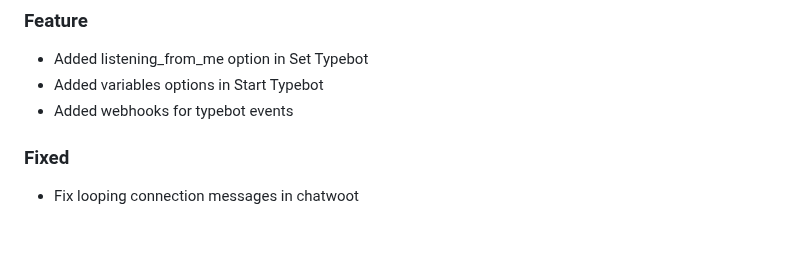
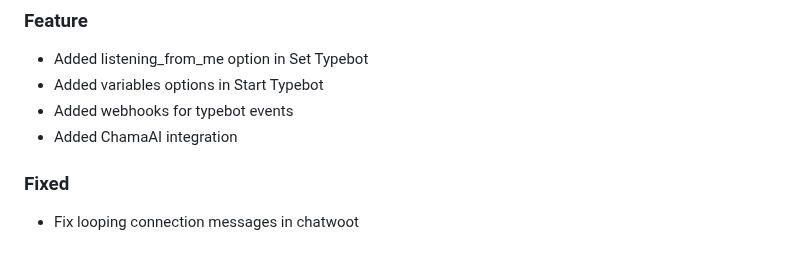
Before and after one commit to EvolutionAPI/evolution-api, a Markdown page: CHANGELOG.md, the part around the change. GitHub-like rendering.

Commit message:
Added ChamaAI integration

```diff
--- a/CHANGELOG.md
+++ b/CHANGELOG.md
@@ -5,6 +5,7 @@
 * Added listening_from_me option in Set Typebot
 * Added variables options in Start Typebot
 * Added webhooks for typebot events
+* Added ChamaAI integration
 
 ### Fixed
 
```
